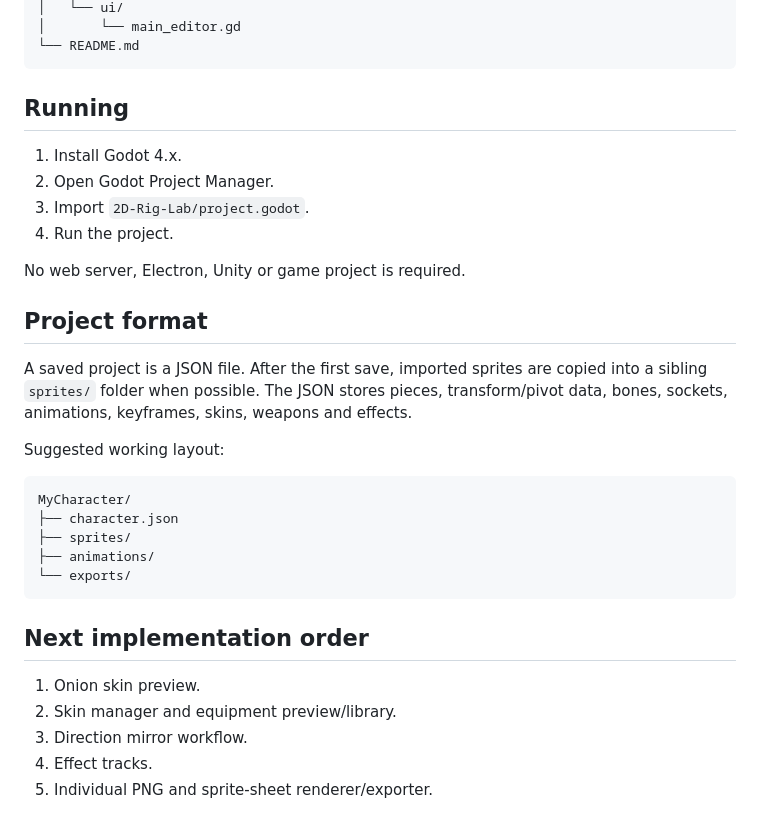
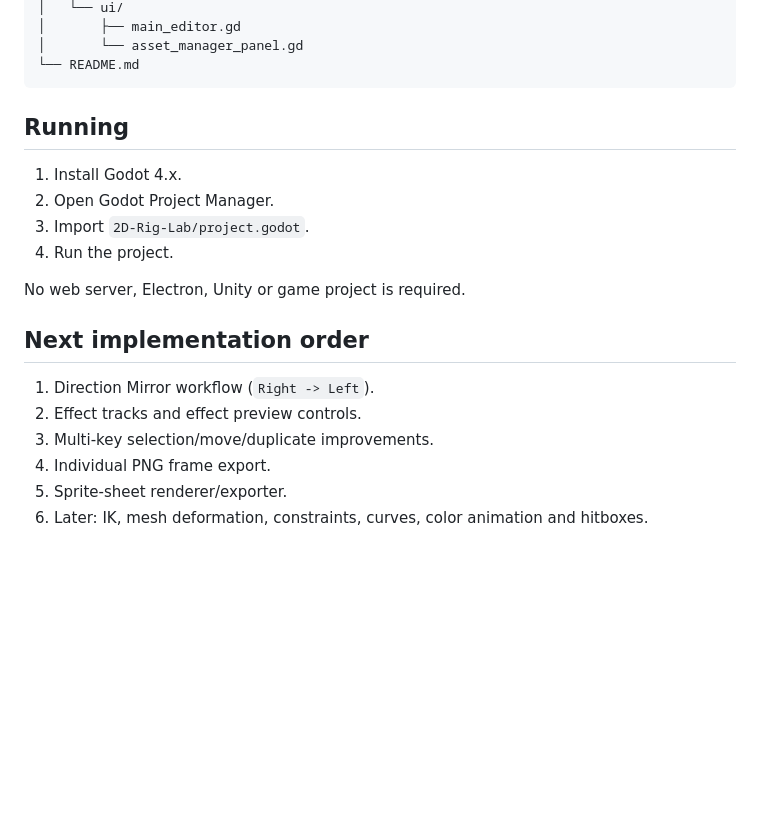
Before and after one commit to wallissonghost-code/3D-Analise, a Markdown page: 2D-Rig-Lab/README.md, the part around one of its changes. Rendered like a GitHub page; blank space fills up the shorter version.

````diff
--- a/2D-Rig-Lab/README.md
+++ b/2D-Rig-Lab/README.md
@@ -72,5 +75,6 @@ The rig solver evaluates local transforms into world transforms every preview fr
 │   └── ui/
-│       └── main_editor.gd
+│       ├── main_editor.gd
+│       └── asset_manager_panel.gd
 └── README.md
 ```
 
@@ -83,24 +87,11 @@ The rig solver evaluates local transforms into world transforms every preview fr
 
 No web server, Electron, Unity or game project is required.
 
-## Project format
-
-A saved project is a JSON file. After the first save, imported sprites are copied into a sibling `sprites/` folder when possible. The JSON stores pieces, transform/pivot data, bones, sockets, animations, keyframes, skins, weapons and effects.
-
-Suggested working layout:
-
-```text
-MyCharacter/
-├── character.json
-├── sprites/
-├── animations/
-└── exports/
-```
-
 ## Next implementation order
 
-1. Onion skin preview.
-2. Skin manager and equipment preview/library.
-3. Direction mirror workflow.
-4. Effect tracks.
-5. Individual PNG and sprite-sheet renderer/exporter.
+1. Direction Mirror workflow (`Right -> Left`).
+2. Effect tracks and effect preview controls.
+3. Multi-key selection/move/duplicate improvements.
+4. Individual PNG frame export.
+5. Sprite-sheet renderer/exporter.
+6. Later: IK, mesh deformation, constraints, curves, color animation and hitboxes.
````
Also changed, not shown: other parts of 2D-Rig-Lab/README.md (+43 -40 lines).
